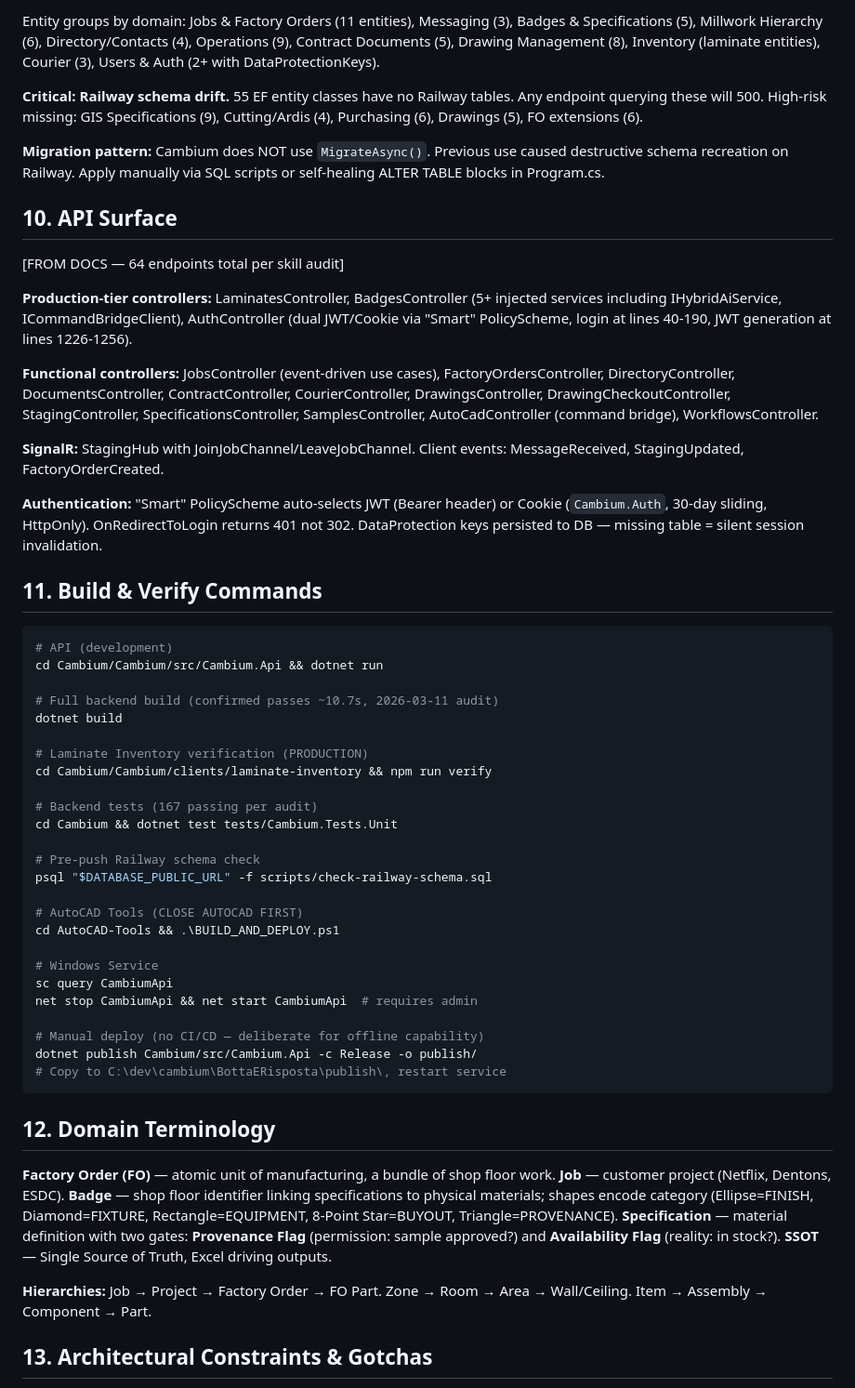
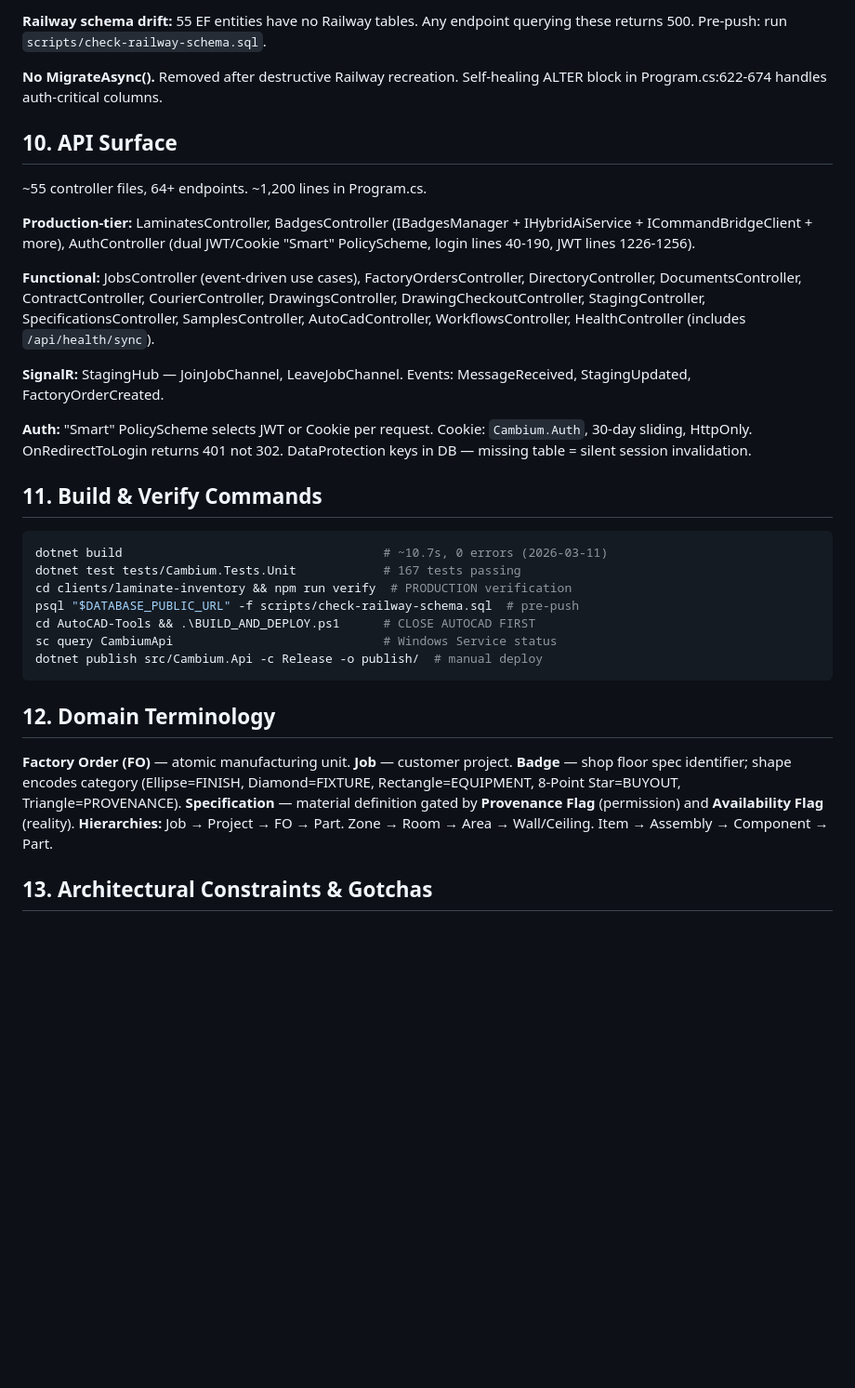
Before and after one commit to ecnepsyroc-bot/Dejavara, a Markdown page: deploy/skills-for-claude-ai/cambium-project-context.md, the part around one of its changes. Shown at 93% size. GitHub-like rendering; blank space fills up the shorter version.

````diff
--- a/deploy/skills-for-claude-ai/cambium-project-context.md
+++ b/deploy/skills-for-claude-ai/cambium-project-context.md
@@ -181,57 +166,35 @@ Cloudflare tunnel: api.luxifyspecgen.com → localhost:5001. WireGuard VPN: 10.8
 
-Entity groups by domain: Jobs & Factory Orders (11 entities), Messaging (3), Badges & Specifications (5), Millwork Hierarchy (6), Directory/Contacts (4), Operations (9), Contract Documents (5), Drawing Management (8), Inventory (laminate entities), Courier (3), Users & Auth (2+ with DataProtectionKeys).
+**Railway schema drift:** 55 EF entities have no Railway tables. Any endpoint querying these returns 500. Pre-push: run `scripts/check-railway-schema.sql`.
 
-**Critical: Railway schema drift.** 55 EF entity classes have no Railway tables. Any endpoint querying these will 500. High-risk missing: GIS Specifications (9), Cutting/Ardis (4), Purchasing (6), Drawings (5), FO extensions (6).
-
-**Migration pattern:** Cambium does NOT use `MigrateAsync()`. Previous use caused destructive schema recreation on Railway. Apply manually via SQL scripts or self-healing ALTER TABLE blocks in Program.cs.
+**No MigrateAsync().** Removed after destructive Railway recreation. Self-healing ALTER block in Program.cs:622-674 handles auth-critical columns.
 
 ## 10. API Surface
 
-[FROM DOCS — 64 endpoints total per skill audit]
+~55 controller files, 64+ endpoints. ~1,200 lines in Program.cs.
 
-**Production-tier controllers:** LaminatesController, BadgesController (5+ injected services including IHybridAiService, ICommandBridgeClient), AuthController (dual JWT/Cookie via "Smart" PolicyScheme, login at lines 40-190, JWT generation at lines 1226-1256).
+**Production-tier:** LaminatesController, BadgesController (IBadgesManager + IHybridAiService + ICommandBridgeClient + more), AuthController (dual JWT/Cookie "Smart" PolicyScheme, login lines 40-190, JWT lines 1226-1256).
 
-**Functional controllers:** JobsController (event-driven use cases), FactoryOrdersController, DirectoryController, DocumentsController, ContractController, CourierController, DrawingsController, DrawingCheckoutController, StagingController, SpecificationsController, SamplesController, AutoCadController (command bridge), WorkflowsController.
+**Functional:** JobsController (event-driven use cases), FactoryOrdersController, DirectoryController, DocumentsController, ContractController, CourierController, DrawingsController, DrawingCheckoutController, StagingController, SpecificationsController, SamplesController, AutoCadController, WorkflowsController, HealthController (includes `/api/health/sync`).
 
-**SignalR:** StagingHub with JoinJobChannel/LeaveJobChannel. Client events: MessageReceived, StagingUpdated, FactoryOrderCreated.
+**SignalR:** StagingHub — JoinJobChannel, LeaveJobChannel. Events: MessageReceived, StagingUpdated, FactoryOrderCreated.
 
-**Authentication:** "Smart" PolicyScheme auto-selects JWT (Bearer header) or Cookie (`Cambium.Auth`, 30-day sliding, HttpOnly). OnRedirectToLogin returns 401 not 302. DataProtection keys persisted to DB — missing table = silent session invalidation.
+**Auth:** "Smart" PolicyScheme selects JWT or Cookie per request. Cookie: `Cambium.Auth`, 30-day sliding, HttpOnly. OnRedirectToLogin returns 401 not 302. DataProtection keys in DB — missing table = silent session invalidation.
 
 ## 11. Build & Verify Commands
 
 ```powershell
-# API (development)
-cd Cambium/Cambium/src/Cambium.Api && dotnet run
-
-# Full backend build (confirmed passes ~10.7s, 2026-03-11 audit)
-dotnet build
-
-# Laminate Inventory verification (PRODUCTION)
-cd Cambium/Cambium/clients/laminate-inventory && npm run verify
-
-# Backend tests (167 passing per audit)
-cd Cambium && dotnet test tests/Cambium.Tests.Unit
-
-# Pre-push Railway schema check
-psql "$DATABASE_PUBLIC_URL" -f scripts/check-railway-schema.sql
-
-# AutoCAD Tools (CLOSE AUTOCAD FIRST)
-cd AutoCAD-Tools && .\BUILD_AND_DEPLOY.ps1
-
-# Windows Service
-sc query CambiumApi
-net stop CambiumApi && net start CambiumApi  # requires admin
-
-# Manual deploy (no CI/CD — deliberate for offline capability)
-dotnet publish Cambium/src/Cambium.Api -c Release -o publish/
-# Copy to C:\dev\cambium\BottaERisposta\publish\, restart service
+dotnet build                                    # ~10.7s, 0 errors (2026-03-11)
+dotnet test tests/Cambium.Tests.Unit            # 167 tests passing
+cd clients/laminate-inventory && npm run verify  # PRODUCTION verification
+psql "$DATABASE_PUBLIC_URL" -f scripts/check-railway-schema.sql  # pre-push
+cd AutoCAD-Tools && .\BUILD_AND_DEPLOY.ps1      # CLOSE AUTOCAD FIRST
+sc query CambiumApi                             # Windows Service status
+dotnet publish src/Cambium.Api -c Release -o publish/  # manual deploy
 ```
 
 ## 12. Domain Terminology
 
-**Factory Order (FO)** — atomic unit of manufacturing, a bundle of shop floor work. **Job** — customer project (Netflix, Dentons, ESDC). **Badge** — shop floor identifier linking specifications to physical materials; shapes encode category (Ellipse=FINISH, Diamond=FIXTURE, Rectangle=EQUIPMENT, 8-Point Star=BUYOUT, Triangle=PROVENANCE). **Specification** — material definition with two gates: **Provenance Flag** (permission: sample approved?) and **Availability Flag** (reality: in stock?). **SSOT** — Single Source of Truth, Excel driving outputs.
-
-**Hierarchies:** Job → Project → Factory Order → FO Part. Zone → Room → Area → Wall/Ceiling. Item → Assembly → Component → Part.
+**Factory Order (FO)** — atomic manufacturing unit. **Job** — customer project. **Badge** — shop floor spec identifier; shape encodes category (Ellipse=FINISH, Diamond=FIXTURE, Rectangle=EQUIPMENT, 8-Point Star=BUYOUT, Triangle=PROVENANCE). **Specification** — material definition gated by **Provenance Flag** (permission) and **Availability Flag** (reality). **Hierarchies:** Job → Project → FO → Part. Zone → Room → Area → Wall/Ceiling. Item → Assembly → Component → Part.
 
 ## 13. Architectural Constraints & Gotchas
 
````
Also changed, not shown: other parts of deploy/skills-for-claude-ai/cambium-project-context.md (+99 -133 lines).
